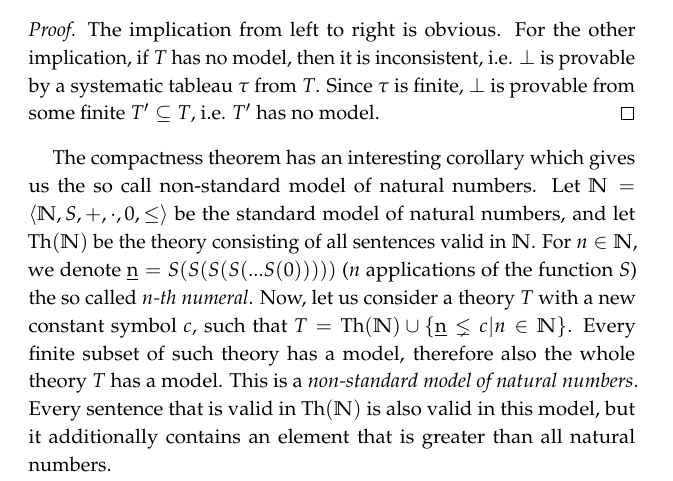
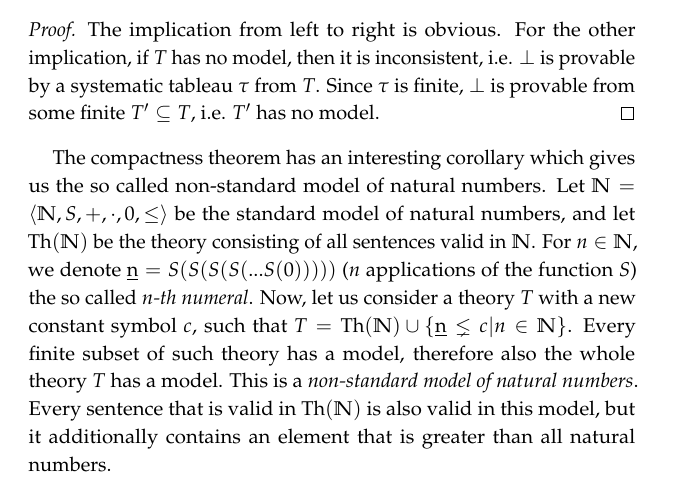
Before and after one commit to martinpilat/logic-book, a LaTeX thesis (main.tex, which reads predicate.tex): part of page 60 of 93, cut so that both start at the same text. Compiled offline with pdfLaTeX.

Commit message:
Fix a typo.

```diff
--- a/predicate.tex
+++ b/predicate.tex
@@ -567,7 +567,7 @@ A theory $T$ has a model if and only if every finite subset of $T$ has a model.
 The implication from left to right is obvious. For the other implication, if $T$ has no model, then it is inconsistent, i.e. $\bot$ is provable by a systematic tableau $\tau$ from $T$. Since $\tau$ is finite, $\bot$ is provable from some finite $T' \subseteq T$, i.e. $T'$ has no model.
 \end{proof}
 
-The compactness theorem has an interesting corollary which gives us the so call non-standard model of natural numbers. Let $\Nat = \struct{\Nat, S, +, \cdot, 0, \leq}$ be the standard model of natural numbers, and let $\Th(\Nat)$ be the theory consisting of all sentences valid in $\Nat$. For $n \in \Nat$, we denote $\underbar{n} = S(S(S(S(... S(0)))))$ ($n$ applications of the function $S$) the so called \emph{$n$-th numeral}. Now, let us consider a theory $T$ with a new constant symbol $c$, such that $T = \Th(\Nat) \cup \{\underbar{n} \lneq c | n \in \Nat\}$. Every finite subset of such theory has a model, therefore also the whole theory $T$ has a model. This is a \emph{non-standard model of natural numbers}. Every sentence that is valid in $\Th(\Nat)$ is also valid in this model, but it additionally contains an element that is greater than all natural numbers.
+The compactness theorem has an interesting corollary which gives us the so called non-standard model of natural numbers. Let $\Nat = \struct{\Nat, S, +, \cdot, 0, \leq}$ be the standard model of natural numbers, and let $\Th(\Nat)$ be the theory consisting of all sentences valid in $\Nat$. For $n \in \Nat$, we denote $\underbar{n} = S(S(S(S(... S(0)))))$ ($n$ applications of the function $S$) the so called \emph{$n$-th numeral}. Now, let us consider a theory $T$ with a new constant symbol $c$, such that $T = \Th(\Nat) \cup \{\underbar{n} \lneq c | n \in \Nat\}$. Every finite subset of such theory has a model, therefore also the whole theory $T$ has a model. This is a \emph{non-standard model of natural numbers}. Every sentence that is valid in $\Th(\Nat)$ is also valid in this model, but it additionally contains an element that is greater than all natural numbers.
 
 In mathematics, we very often define new functions or relations using formulas from the theory we work with. Now, we will show that such definitions do not in any way increase the strength of the theory, i.e. that by adding definitions of new symbols to a theory, we obtain a conservative extension of that theory. Before we get to that point, we will show a simple lemma that gives us a simple way to show that a theory is an (conservative) extension of another theory.
 
```
Also changed, not shown: main.pdf.
